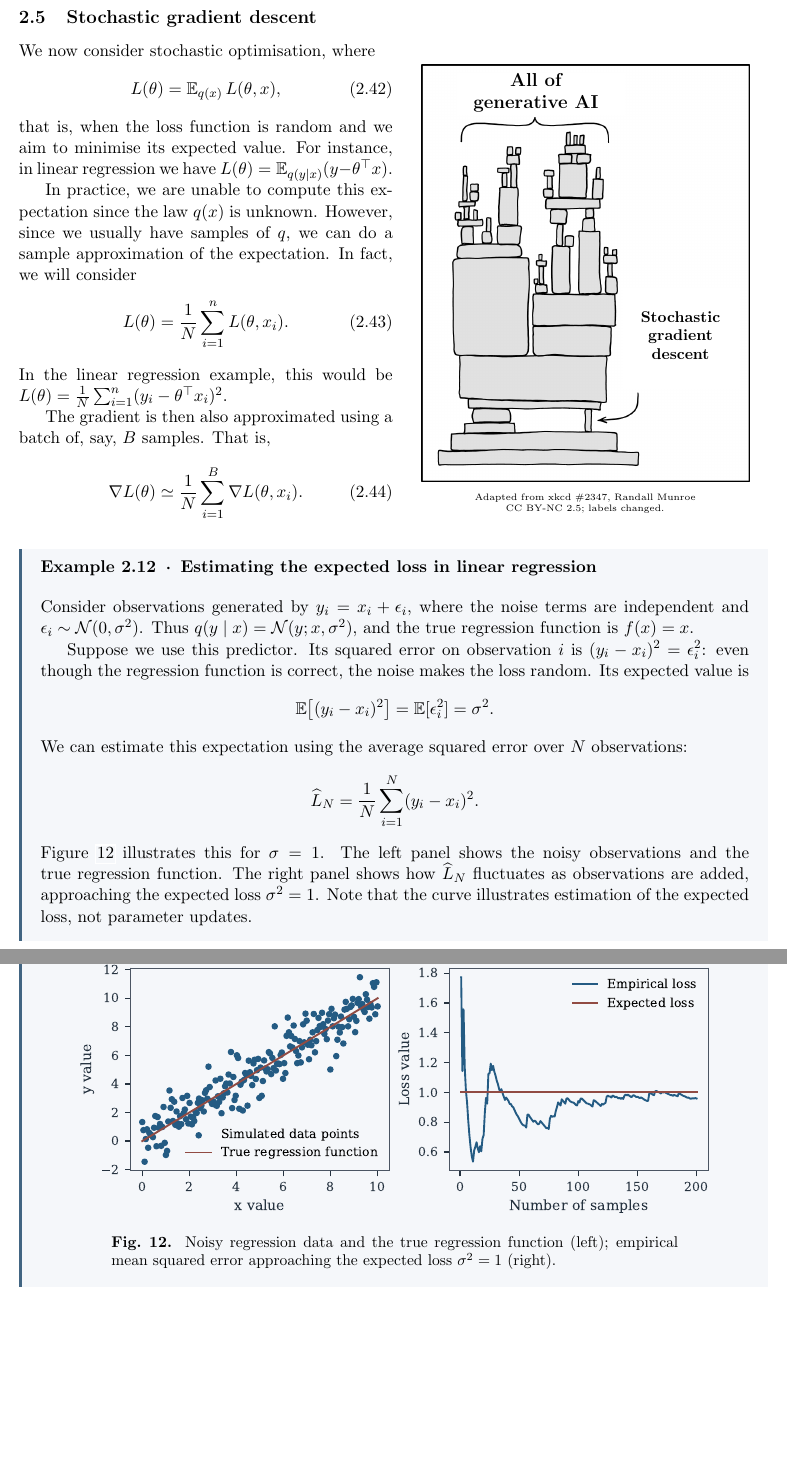
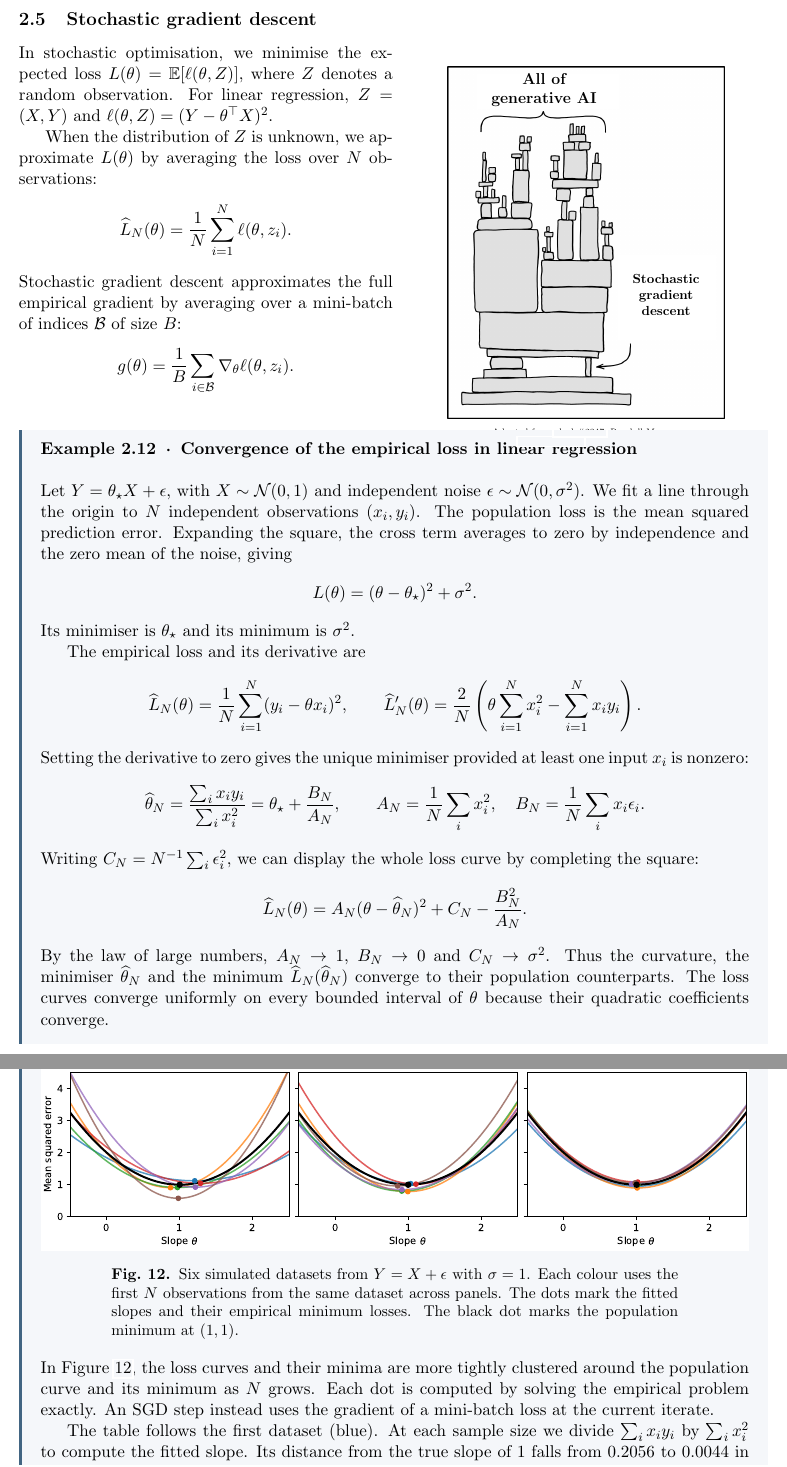
Before and after one commit to felipe-tobar/Maths-for-ML, a LaTeX document (lecture_notes.tex, which reads chapters/optimisation.tex): two parts of pages 17 and 18 of 57 before the commit and two parts of pages 17 and 18 of 56 after it, joined at a grey line, cut so that both start at the same text, the shorter picture padded with empty space. Compiled offline with pdfLaTeX.

Commit message:
optimisation

```diff
--- a/chapters/optimisation.tex
+++ b/chapters/optimisation.tex
@@ -590,47 +588,60 @@ As shown in Figure \ref{fig:newton_method}, this method converges in one step wi
 
 \begin{wrapfigure}{r}{0.48\textwidth}
     \centering
-    \resizebox{0.96\linewidth}{!}{\input{img/optimisation_sgd_foundation}}
+    \resizebox{0.81\linewidth}{!}{\input{img/optimisation_sgd_foundation}}
 \end{wrapfigure}
 
-We now consider stochastic optimisation, where
-\begin{equation}
-	L(\theta) = \E_{q(x)}L(\theta,x),
-\end{equation}
-that is, when the loss function is random and we aim to minimise its expected value.  For instance, in linear regression we have $L(\theta)=\E_{q(y|x)}(y-\theta^\top x)$.
+In stochastic optimisation, we minimise the expected loss $L(\theta)=\E[\ell(\theta,Z)]$, where $Z$ denotes a random observation. For linear regression, $Z=(X,Y)$ and $\ell(\theta,Z)=(Y-\theta^\top X)^2$.
 
-In practice, we are unable to compute this expectation since the law $q(x)$ is unknown. However, since we usually have samples of $q$, we can do a sample approximation of the expectation. In fact, we will consider
-\begin{equation}
-	L(\theta) = \frac{1}{N}\sum_{i=1}^nL(\theta,x_i).
-\end{equation}
-In the linear regression example, this would be $L(\theta) = \frac{1}{N}\sum_{i=1}^n(y_i-\theta^\top x_i)^2.$
-
-The gradient is then also approximated using a batch of, say, $B$ samples. That is,
-
-\begin{equation}
-	\nabla L(\theta)\simeq \frac{1}{N}\sum_{i=1}^B\nabla L(\theta,x_i).
-\end{equation}
+When the distribution of $Z$ is unknown, we approximate $L(\theta)$ by averaging the loss over $N$ observations:
+\[
+    \widehat L_N(\theta)=\frac{1}{N}\sum_{i=1}^N\ell(\theta,z_i).
+\]
+Stochastic gradient descent approximates the full empirical gradient by averaging over a mini-batch of indices $\mathcal B$ of size $B$:
+\[
+    g(\theta)=\frac{1}{B}\sum_{i\in\mathcal B}\nabla_\theta\ell(\theta,z_i).
+\]
 
 \WFclear
-\begin{example}[Estimating the expected loss in linear regression]
+\begin{example}[Convergence of the empirical loss in linear regression]
 
-Consider observations generated by $y_i=x_i+\epsilon_i$, where the noise terms are independent and $\epsilon_i\sim\mathcal{N}(0,\sigma^2)$. Thus $q(y\mid x)=\mathcal{N}(y;x,\sigma^2)$, and the true regression function is $f(x)=x$.
+Let $Y=\theta_\star X+\epsilon$, with $X\sim\mathcal{N}(0,1)$ and independent noise $\epsilon\sim\mathcal{N}(0,\sigma^2)$. We fit a line through the origin to $N$ independent observations $(x_i,y_i)$. The population loss is the mean squared prediction error. Expanding the square, the cross term averages to zero by independence and the zero mean of the noise, giving
+\[
+    L(\theta)=(\theta-\theta_\star)^2+\sigma^2.
+\]
+Its minimiser is $\theta_\star$ and its minimum is $\sigma^2$.
 
-Suppose we use this predictor. Its squared error on observation $i$ is $(y_i-x_i)^2=\epsilon_i^2$: even though the regression function is correct, the noise makes the loss random. Its expected value is
+The empirical loss and its derivative are
 \[
-    \E\bigl[(y_i-x_i)^2\bigr]=\E[\epsilon_i^2]=\sigma^2.
+    \widehat L_N(\theta)=\frac{1}{N}\sum_{i=1}^N(y_i-\theta x_i)^2,
+    \qquad
+    \widehat L_N'(\theta)=\frac{2}{N}\left(\theta\sum_{i=1}^N x_i^2
+      -\sum_{i=1}^N x_i y_i\right).
 \]
-We can estimate this expectation using the average squared error over $N$ observations:
+Setting the derivative to zero gives the unique minimiser provided at least one input $x_i$ is nonzero:
 \[
-    \widehat{L}_N=\frac{1}{N}\sum_{i=1}^N(y_i-x_i)^2.
+    \widehat\theta_N=\frac{\sum_i x_i y_i}{\sum_i x_i^2}
+      =\theta_\star+\frac{B_N}{A_N},
+    \qquad A_N=\frac{1}{N}\sum_i x_i^2,\quad
+    B_N=\frac{1}{N}\sum_i x_i\epsilon_i.
 \]
-Figure \ref{fig:stochastic_loss} illustrates this for $\sigma=1$. The left panel shows the noisy observations and the true regression function. The right panel shows how $\widehat{L}_N$ fluctuates as observations are added, approaching the expected loss $\sigma^2=1$. Note that the curve illustrates estimation of the expected loss, not parameter  updates.
+Writing $C_N=N^{-1}\sum_i\epsilon_i^2$, we can display the whole loss curve by completing the square:
+\[
+    \widehat L_N(\theta)=A_N(\theta-\widehat\theta_N)^2
+      + C_N-\frac{B_N^2}{A_N}.
+\]
+By the law of large numbers, $A_N\to 1$, $B_N\to 0$ and $C_N\to\sigma^2$. Thus the curvature, the minimiser $\widehat\theta_N$ and the minimum $\widehat L_N(\widehat\theta_N)$ converge to their population counterparts. The loss curves converge uniformly on every bounded interval of $\theta$ because their quadratic coefficients converge.
 
 \begin{center}
     \begin{minipage}{\linewidth}
     \captionsetup{type=figure}
     \centering
-    \includegraphics{img/optimisation_toy_SGD.pdf}
-    \caption{Noisy regression data and the true regression function (left); empirical mean squared error approaching the expected loss $\sigma^2=1$ (right).}
+    \includegraphics[width=\linewidth]{img/optimisation_toy_SGD.pdf}
+    \caption{Six simulated datasets from $Y=X+\epsilon$ with $\sigma=1$. Each colour uses the first $N$ observations from the same dataset across panels. The dots mark the fitted slopes and their empirical minimum losses. The black dot marks the population minimum at $(1,1)$.}
     \label{fig:stochastic_loss}
     \end{minipage}
+\end{center}
+In Figure~\ref{fig:stochastic_loss}, the loss curves and their minima are more tightly clustered around the population curve and its minimum as $N$ grows. Each dot is computed by solving the empirical problem exactly. An SGD step instead uses the gradient of a mini-batch loss at the current iterate.
+
+The table follows the first dataset (blue). At each sample size we divide $\sum_i x_i y_i$ by $\sum_i x_i^2$ to compute the fitted slope. Its distance from the true slope of $1$ falls from $0.2056$ to $0.0044$ in this run.
+\begin{center}
```
Also changed, not shown: img/optimisation_2d_critical_points.pdf, img/optimisation_convex_1d_examples.pdf, img/optimisation_convex_and_nonconvex_regions.pdf, img/optimisation_example_2d_parametric.pdf, img/optimisation_example_kmeans.pdf, img/optimisation_example_logreg.pdf, img/optimisation_example_lr_crickets.pdf, img/optimisation_example_nonconvex.pdf, img/optimisation_example_nonconvex_constrained.pdf, img/optimisation_optimisers_comparison.pdf, img/optimisation_parabola_lr.pdf, img/optimisation_parabola_momentum.pdf, img/optimisation_parabola_newton.pdf, img/optimisation_toy_SGD.pdf, 1 more files, 2 other files.
